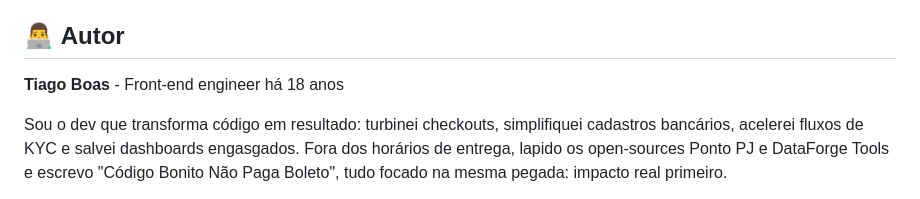
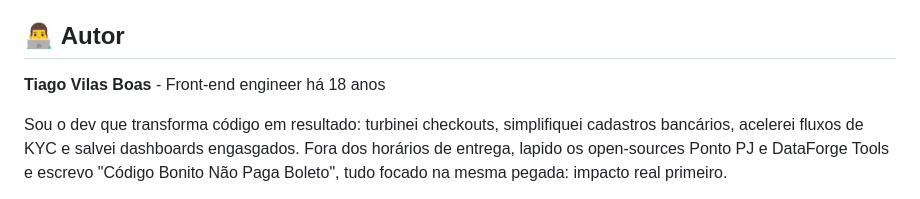
Before and after one commit to tiagovilasboas/frontend-architecture-playbook, a Markdown page: README.md, the part around the change. GitHub-like rendering.

Commit message:
Update README with latest project structure and features

```diff
--- a/README.md
+++ b/README.md
@@ -277,7 +277,7 @@ MIT - Use livremente para seus projetos.
 
 ## 👨‍💻 **Autor**
 
-**Tiago Boas** - Front-end engineer há 18 anos
+**Tiago Vilas Boas** - Front-end engineer há 18 anos
 
 Sou o dev que transforma código em resultado: turbinei checkouts, simplifiquei cadastros bancários, acelerei fluxos de KYC e salvei dashboards engasgados. Fora dos horários de entrega, lapido os open-sources Ponto PJ e DataForge Tools e escrevo "Código Bonito Não Paga Boleto", tudo focado na mesma pegada: impacto real primeiro.
 
```
